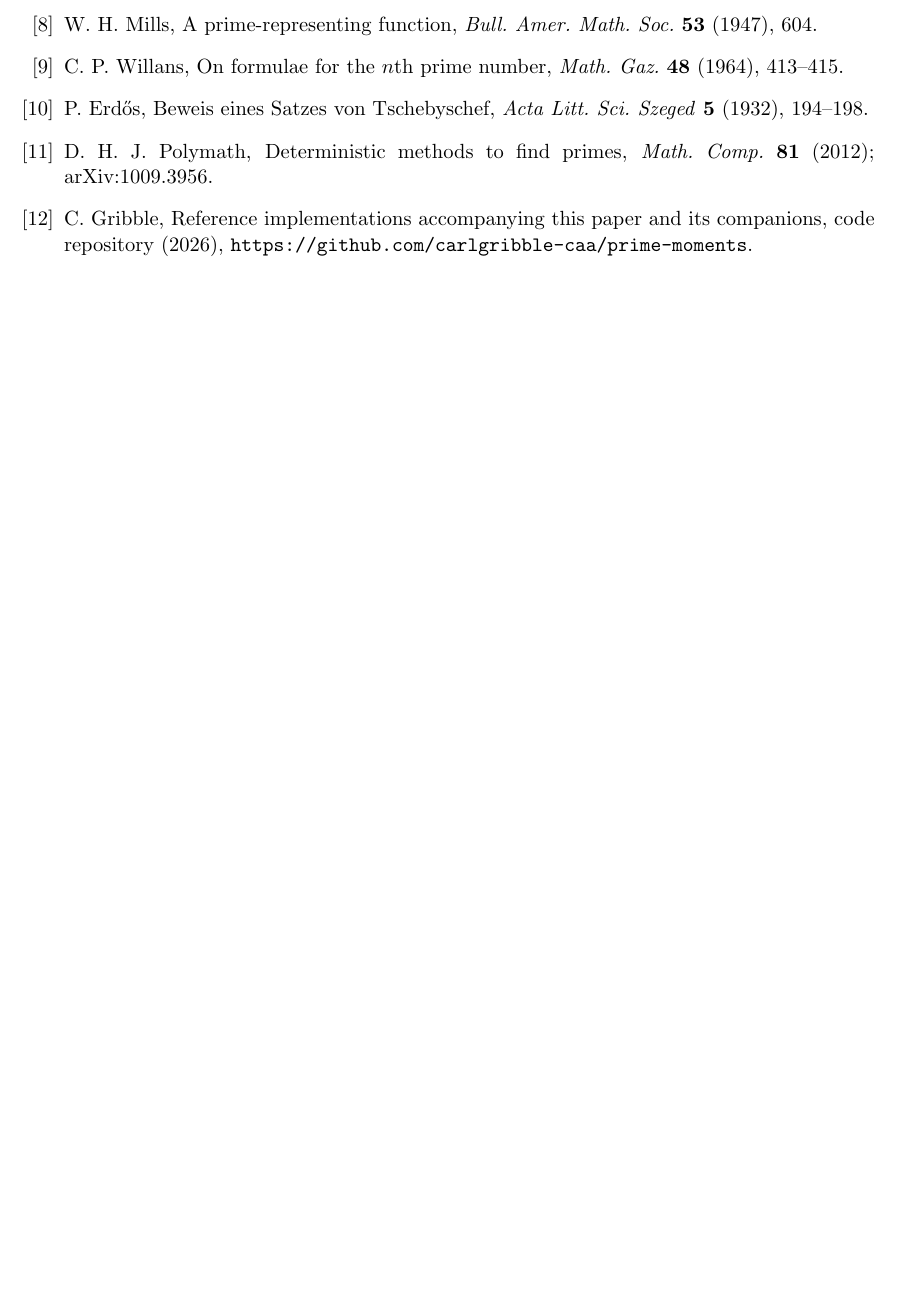
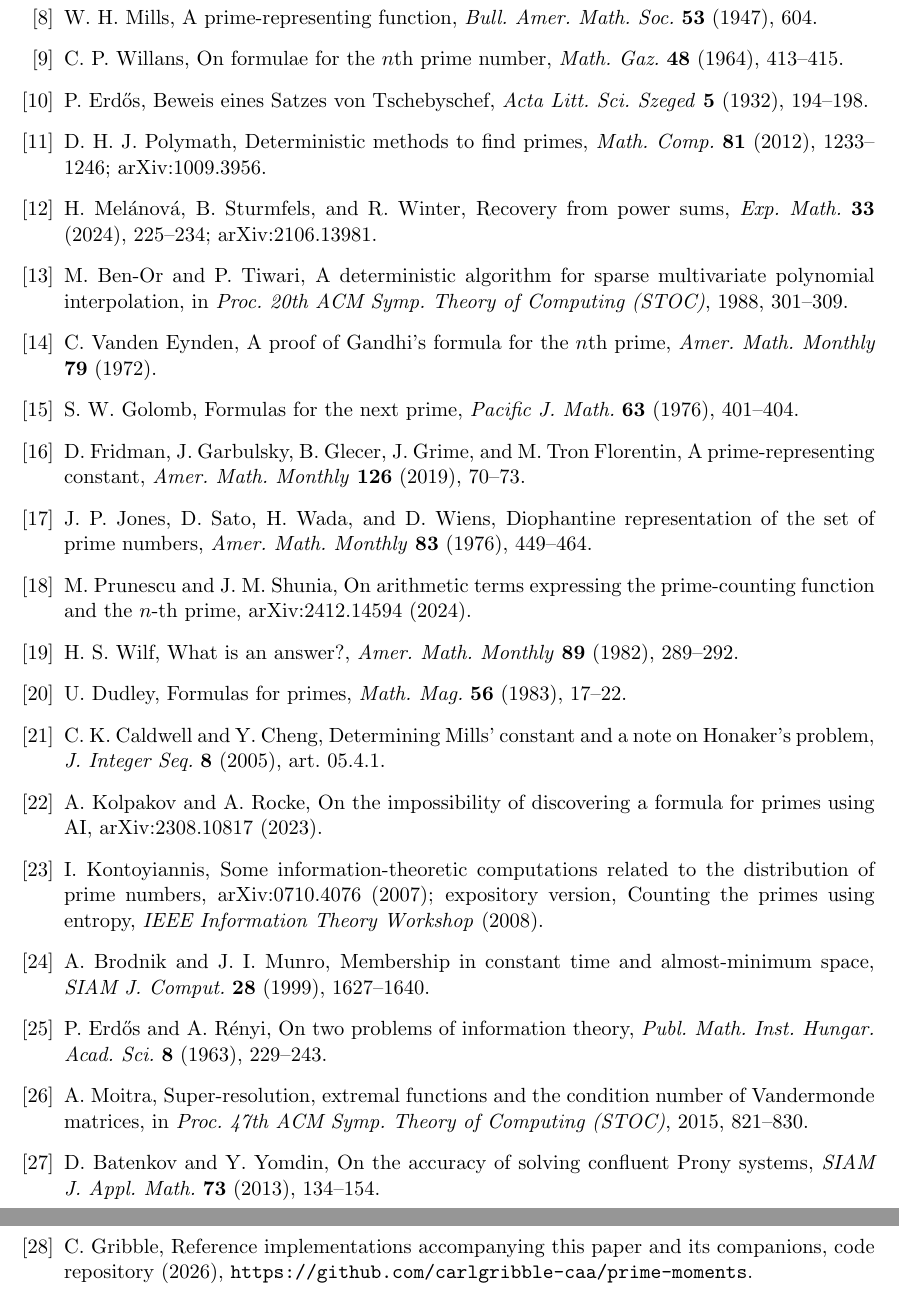
Before and after one commit to carlgribble-caa/prime-moments, a LaTeX paper (papers/prime_recovery_paper.tex): part of page 7 of 7 before the commit and two parts of pages 8 and 9 of 9 after it, the two joined at a grey line, cut so that both start at the same text, the shorter picture padded with empty space. Compiled offline with pdfLaTeX.

Commit message:
Paper 3: apply the lit-review edits
- Route I: cite Melanova-Sturmfels-Winter (general power-sum recovery)
  and Ben-Or-Tiwari (the exact-arithmetic decoder in the CS canon),
  with the provenance/support distinction stated
- Route II: new paragraph on the classical avatars of the kernel -
  Gandhi's formula (Vanden Eynden, Golomb) and the Fridman et al.
  prime-representing constant - both placed outside the model
- Prony remark: Moitra and Batenkov-Yomdin cited for precision-vs-
  separation; gap >= 2 noted as the well-separated regime
- Obstruction section: folklore anchored to Wilf and Dudley; counting
  floor attributed to succinct data structures (Brodnik-Munro) and
  combinatorial search (Erdos-Renyi); 'entropy of the primes'
  disambiguated (Kontoyiannis); Kolpakov-Rocke cited and delimited
- Gloss (a): Caldwell-Cheng anchors 'the constant stores the answers';
  JSWW and Prunescu-Shunia added as Willans's descendants
- Gloss (c): Polymath parity result acknowledged as a 1-bit moment
  channel with a partial decoder
- Bibliography: Polymath pages added; Prony full title + cahier 2
  (the common 'cahier 22' is anachronistic); Linnik series added;
  McKenzie canonical form; Macdonald series added; 16 new bibitems
  (12 -> 28)

Recompiles clean: 9 pages, zero overfull, zero warnings.
Review memo: registry/2026-08-08-paper3-litreview.md

Co-Authored-By: Claude Fable 5 <noreply@anthropic.com>
Claude-Session: https://claude.ai/code/session_01E72Zb6LABdUFPWbyB9GWvf

```diff
--- a/papers/prime_recovery_paper.tex
+++ b/papers/prime_recovery_paper.tex
@@ -344,7 +381,39 @@ Univ. Press, 1995.
 \bibitem{Erdos} P. Erd\H{o}s, Beweis eines Satzes von Tschebyschef, \emph{Acta Litt. Sci. Szeged}
 \textbf{5} (1932), 194--198.
 \bibitem{Polymath} D.~H.~J. Polymath, Deterministic methods to find primes, \emph{Math. Comp.}
-\textbf{81} (2012); arXiv:1009.3956.
+\textbf{81} (2012), 1233--1246; arXiv:1009.3956.
+\bibitem{MSW} H. Mel\'anov\'a, B. Sturmfels, and R. Winter, Recovery from power sums,
+\emph{Exp. Math.} \textbf{33} (2024), 225--234; arXiv:2106.13981.
+\bibitem{BOT} M. Ben-Or and P. Tiwari, A deterministic algorithm for sparse multivariate polynomial
+interpolation, in \emph{Proc. 20th ACM Symp. Theory of Computing (STOC)}, 1988, 301--309.
+\bibitem{VandenEynden} C. Vanden Eynden, A proof of Gandhi's formula for the $n$th prime,
+\emph{Amer. Math. Monthly} \textbf{79} (1972).
+\bibitem{Golomb} S.~W. Golomb, Formulas for the next prime, \emph{Pacific J. Math.} \textbf{63}
+(1976), 401--404.
+\bibitem{Fridman} D. Fridman, J. Garbulsky, B. Glecer, J. Grime, and M. Tron Florentin, A
+prime-representing constant, \emph{Amer. Math. Monthly} \textbf{126} (2019), 70--73.
+\bibitem{JSWW} J.~P. Jones, D. Sato, H. Wada, and D. Wiens, Diophantine representation of the set of
+prime numbers, \emph{Amer. Math. Monthly} \textbf{83} (1976), 449--464.
+\bibitem{PrunescuShunia} M. Prunescu and J.~M. Shunia, On arithmetic terms expressing the
+prime-counting function and the $n$-th prime, arXiv:2412.14594 (2024).
+\bibitem{Wilf} H.~S. Wilf, What is an answer?, \emph{Amer. Math. Monthly} \textbf{89} (1982),
+289--292.
+\bibitem{Dudley} U. Dudley, Formulas for primes, \emph{Math. Mag.} \textbf{56} (1983), 17--22.
+\bibitem{CaldwellCheng} C.~K. Caldwell and Y. Cheng, Determining Mills' constant and a note on
+Honaker's problem, \emph{J. Integer Seq.} \textbf{8} (2005), art.~05.4.1.
+\bibitem{KolpakovRocke} A. Kolpakov and A. Rocke, On the impossibility of discovering a formula for
+primes using AI, arXiv:2308.10817 (2023).
+\bibitem{Kontoyiannis} I. Kontoyiannis, Some information-theoretic computations related to the
+distribution of prime numbers, arXiv:0710.4076 (2007); expository version, Counting the primes using
+entropy, \emph{IEEE Information Theory Workshop} (2008).
+\bibitem{BrodnikMunro} A. Brodnik and J.~I. Munro, Membership in constant time and almost-minimum
+space, \emph{SIAM J. Comput.} \textbf{28} (1999), 1627--1640.
+\bibitem{ErdosRenyi} P. Erd\H{o}s and A. R\'enyi, On two problems of information theory,
+\emph{Publ. Math. Inst. Hungar. Acad. Sci.} \textbf{8} (1963), 229--243.
+\bibitem{Moitra} A. Moitra, Super-resolution, extremal functions and the condition number of
+Vandermonde matrices, in \emph{Proc. 47th ACM Symp. Theory of Computing (STOC)}, 2015, 821--830.
+\bibitem{BY} D. Batenkov and Y. Yomdin, On the accuracy of solving confluent Prony systems,
+\emph{SIAM J. Appl. Math.} \textbf{73} (2013), 134--154.
 \bibitem{Code} C. Gribble, Reference implementations accompanying this paper and its companions,
 code repository (2026), \texttt{https://github.com/carlgribble-caa/prime-moments}.
 \end{thebibliography}
```
Also changed, not shown: papers/prime_recovery_paper.tex (65 more changed lines).
